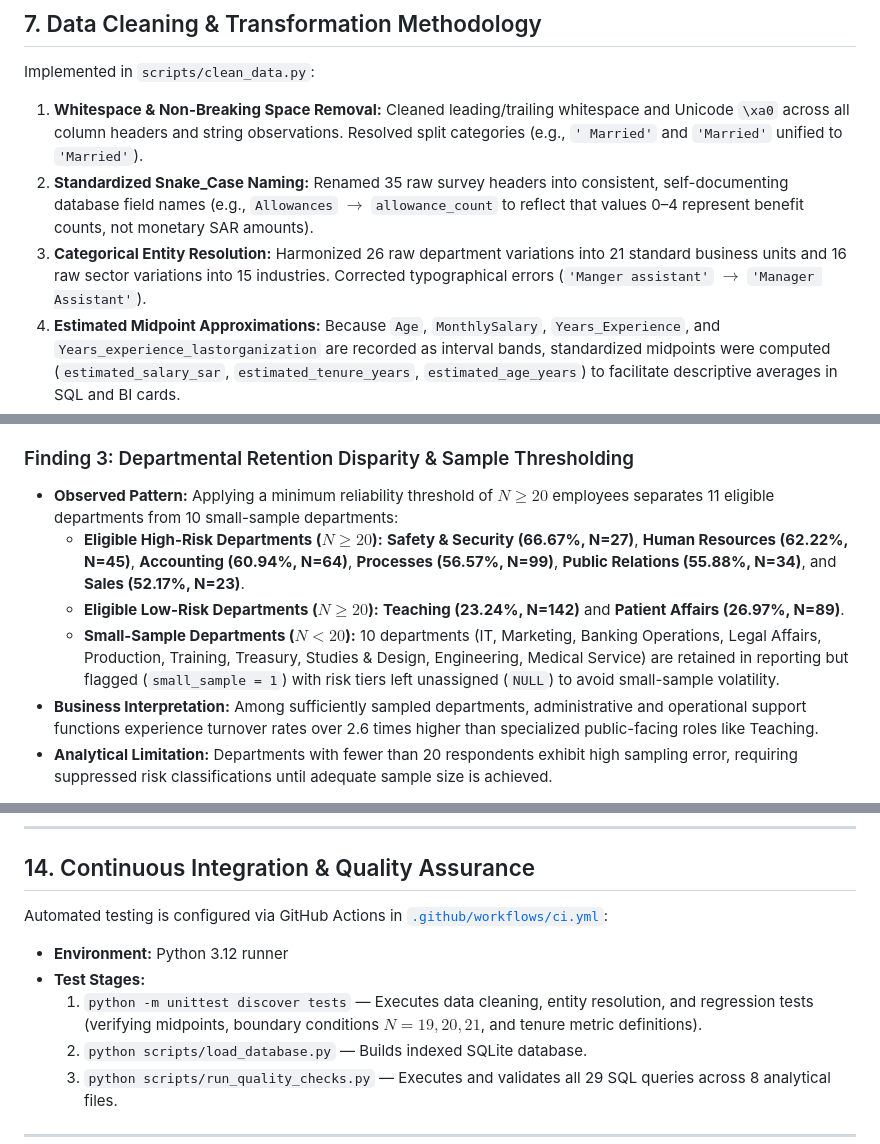
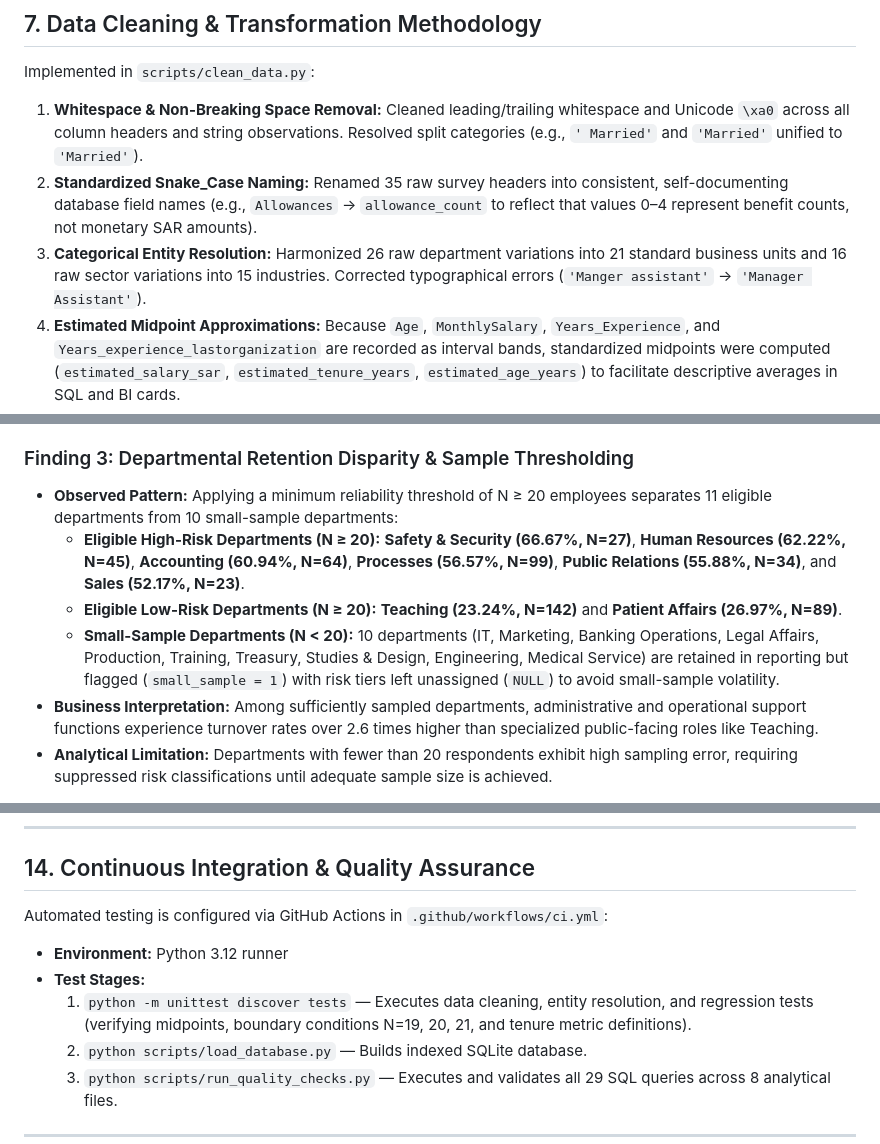
Before and after one commit to Piyushh95/HR-Workforce-Analytics, a Markdown page: README.md, 3 parts joined by grey strips. GitHub-like rendering.

```diff
--- a/README.md
+++ b/README.md
@@ -121,8 +150,8 @@ HR-Workforce-Analytics/
 
 Implemented in `scripts/clean_data.py`:
 1. **Whitespace & Non-Breaking Space Removal:** Cleaned leading/trailing whitespace and Unicode `\xa0` across all column headers and string observations. Resolved split categories (e.g., `' Married'` and `'Married'` unified to `'Married'`).
-2. **Standardized Snake_Case Naming:** Renamed 35 raw survey headers into consistent, self-documenting database field names (e.g., `Allowances` $\rightarrow$ `allowance_count` to reflect that values 0–4 represent benefit counts, not monetary SAR amounts).
-3. **Categorical Entity Resolution:** Harmonized 26 raw department variations into 21 standard business units and 16 raw sector variations into 15 industries. Corrected typographical errors (`'Manger assistant'` $\rightarrow$ `'Manager Assistant'`).
+2. **Standardized Snake_Case Naming:** Renamed 35 raw survey headers into consistent, self-documenting database field names (e.g., `Allowances` → `allowance_count` to reflect that values 0–4 represent benefit counts, not monetary SAR amounts).
+3. **Categorical Entity Resolution:** Harmonized 26 raw department variations into 21 standard business units and 16 raw sector variations into 15 industries. Corrected typographical errors (`'Manger assistant'` → `'Manager Assistant'`).
 4. **Estimated Midpoint Approximations:** Because `Age`, `MonthlySalary`, `Years_Experience`, and `Years_experience_lastorganization` are recorded as interval bands, standardized midpoints were computed (`estimated_salary_sar`, `estimated_tenure_years`, `estimated_age_years`) to facilitate descriptive averages in SQL and BI cards.
 5. **Engineered Analytic Flags:** Created binary integer indicators (`is_attrition`, `is_female`, `has_overtime`, etc.) and 1–3 standardized Likert scale ratings.
 
@@ -205,10 +234,10 @@ The repository includes 8 comprehensive SQL files executing across `data/hr_anal
 * **Methodological Warning & Analytical Limitation:** Tenure for non-leavers may be ambiguous because the source instrument measures tenure at the last organization, and the survey data may not establish whether non-leavers' responses represent completed prior employment or current tenure. Descriptive comparisons must not be interpreted as causal effects. Furthermore, tenure is measured in broad survey brackets, masking micro-trends within years 1 through 4.
 
 ### Finding 3: Departmental Retention Disparity & Sample Thresholding
-* **Observed Pattern:** Applying a minimum reliability threshold of $N \ge 20$ employees separates 11 eligible departments from 10 small-sample departments:
-  * **Eligible High-Risk Departments ($N \ge 20$):** **Safety & Security (66.67%, N=27)**, **Human Resources (62.22%, N=45)**, **Accounting (60.94%, N=64)**, **Processes (56.57%, N=99)**, **Public Relations (55.88%, N=34)**, and **Sales (52.17%, N=23)**.
-  * **Eligible Low-Risk Departments ($N \ge 20$):** **Teaching (23.24%, N=142)** and **Patient Affairs (26.97%, N=89)**.
-  * **Small-Sample Departments ($N < 20$):** 10 departments (IT, Marketing, Banking Operations, Legal Affairs, Production, Training, Treasury, Studies & Design, Engineering, Medical Service) are retained in reporting but flagged (`small_sample = 1`) with risk tiers left unassigned (`NULL`) to avoid small-sample volatility.
+* **Observed Pattern:** Applying a minimum reliability threshold of N ≥ 20 employees separates 11 eligible departments from 10 small-sample departments:
+  * **Eligible High-Risk Departments (N ≥ 20):** **Safety & Security (66.67%, N=27)**, **Human Resources (62.22%, N=45)**, **Accounting (60.94%, N=64)**, **Processes (56.57%, N=99)**, **Public Relations (55.88%, N=34)**, and **Sales (52.17%, N=23)**.
+  * **Eligible Low-Risk Departments (N ≥ 20):** **Teaching (23.24%, N=142)** and **Patient Affairs (26.97%, N=89)**.
+  * **Small-Sample Departments (N < 20):** 10 departments (IT, Marketing, Banking Operations, Legal Affairs, Production, Training, Treasury, Studies & Design, Engineering, Medical Service) are retained in reporting but flagged (`small_sample = 1`) with risk tiers left unassigned (`NULL`) to avoid small-sample volatility.
 * **Business Interpretation:** Among sufficiently sampled departments, administrative and operational support functions experience turnover rates over 2.6 times higher than specialized public-facing roles like Teaching.
 * **Analytical Limitation:** Departments with fewer than 20 respondents exhibit high sampling error, requiring suppressed risk classifications until adequate sample size is achieved.
 
@@ -286,10 +317,10 @@ python scripts/export_dashboard_data.py
 
 ## 14. Continuous Integration & Quality Assurance
 
-Automated testing is configured via GitHub Actions in [`.github/workflows/ci.yml`](file:///.github/workflows/ci.yml):
+Automated testing is configured via GitHub Actions in `.github/workflows/ci.yml`:
 * **Environment:** Python 3.12 runner
 * **Test Stages:**
-  1. `python -m unittest discover tests` — Executes data cleaning, entity resolution, and regression tests (verifying midpoints, boundary conditions $N=19, 20, 21$, and tenure metric definitions).
+  1. `python -m unittest discover tests` — Executes data cleaning, entity resolution, and regression tests (verifying midpoints, boundary conditions N=19, 20, 21, and tenure metric definitions).
   2. `python scripts/load_database.py` — Builds indexed SQLite database.
   3. `python scripts/run_quality_checks.py` — Executes and validates all 29 SQL queries across 8 analytical files.
 
```
Also changed, not shown: other parts of README.md (+38 -7 lines), screenshots/dashboard-details.png (added), screenshots/dashboard-overview.png (added), 1 other file.
